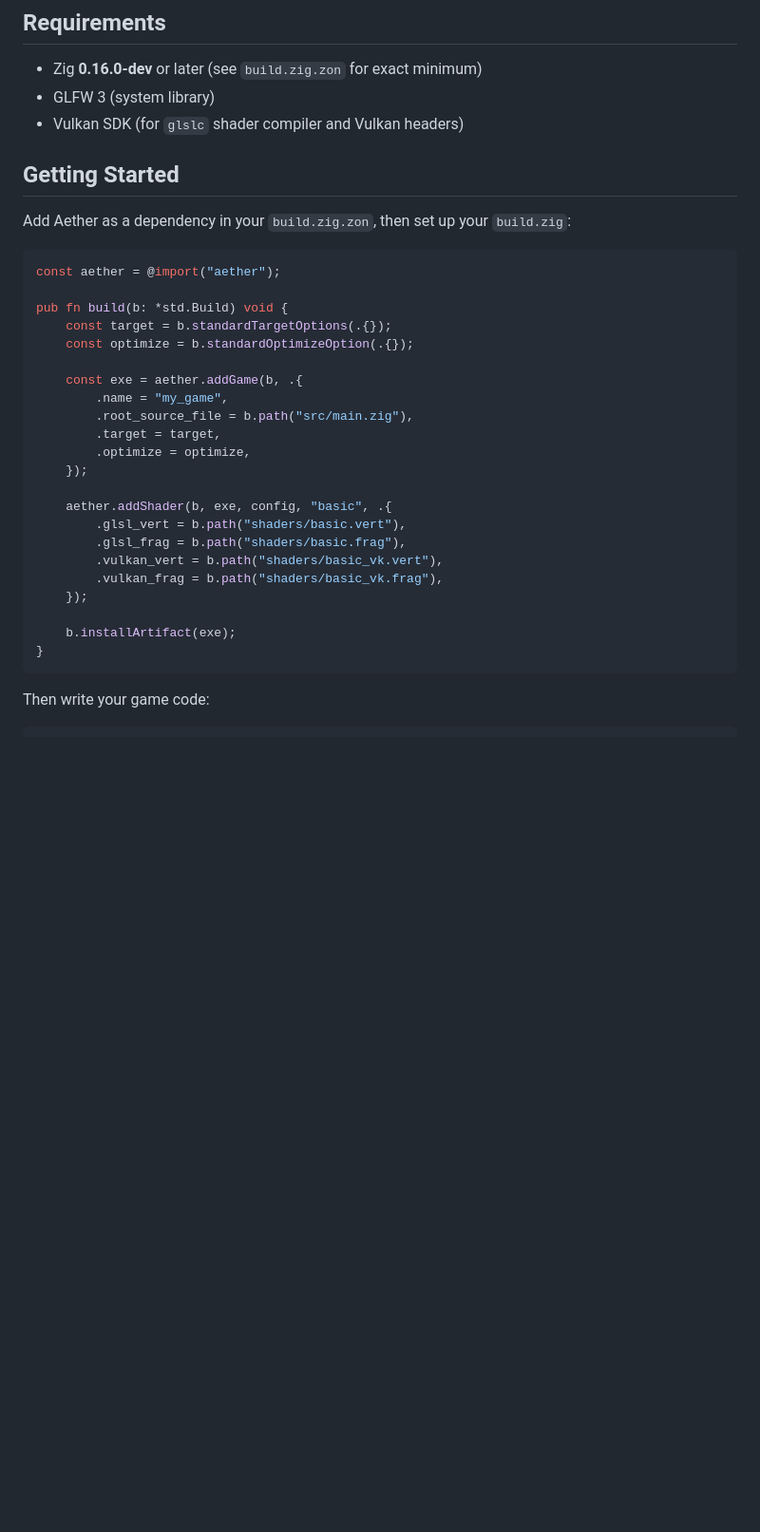
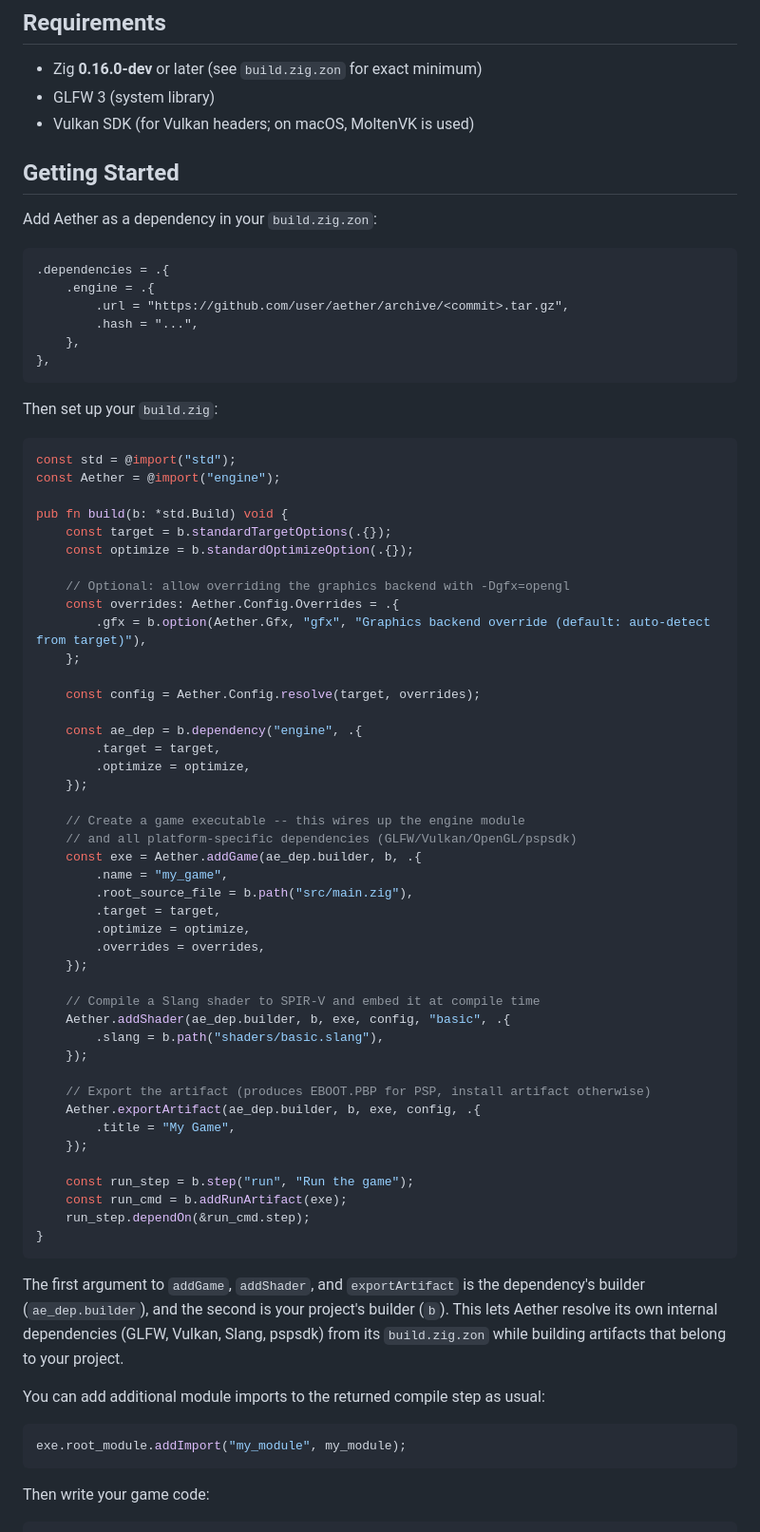
Before and after one commit to AetherEngine/Aether, a Markdown page: README.md, the part around one of its changes. Shown at 95% size. Rendered like a GitHub page; blank space fills up the shorter version.

````diff
--- a/README.md
+++ b/README.md
@@ -20,35 +20,79 @@ User code is structured as hooks into the engine via a `State` interface. You im
 
 - Zig **0.16.0-dev** or later (see `build.zig.zon` for exact minimum)
 - GLFW 3 (system library)
-- Vulkan SDK (for `glslc` shader compiler and Vulkan headers)
+- Vulkan SDK (for Vulkan headers; on macOS, MoltenVK is used)
 
 ## Getting Started
 
-Add Aether as a dependency in your `build.zig.zon`, then set up your `build.zig`:
+Add Aether as a dependency in your `build.zig.zon`:
+
+```zon
+.dependencies = .{
+    .engine = .{
+        .url = "https://github.com/user/aether/archive/<commit>.tar.gz",
+        .hash = "...",
+    },
+},
+```
+
+Then set up your `build.zig`:
 
 ```zig
-const aether = @import("aether");
+const std = @import("std");
+const Aether = @import("engine");
 
 pub fn build(b: *std.Build) void {
     const target = b.standardTargetOptions(.{});
     const optimize = b.standardOptimizeOption(.{});
 
-    const exe = aether.addGame(b, .{
+    // Optional: allow overriding the graphics backend with -Dgfx=opengl
+    const overrides: Aether.Config.Overrides = .{
+        .gfx = b.option(Aether.Gfx, "gfx", "Graphics backend override (default: auto-detect from target)"),
+    };
+
+    const config = Aether.Config.resolve(target, overrides);
+
+    const ae_dep = b.dependency("engine", .{
+        .target = target,
+        .optimize = optimize,
+    });
+
+    // Create a game executable -- this wires up the engine module
+    // and all platform-specific dependencies (GLFW/Vulkan/OpenGL/pspsdk)
+    const exe = Aether.addGame(ae_dep.builder, b, .{
         .name = "my_game",
         .root_source_file = b.path("src/main.zig"),
         .target = target,
         .optimize = optimize,
+        .overrides = overrides,
     });
 
-    aether.addShader(b, exe, config, "basic", .{
-        .glsl_vert = b.path("shaders/basic.vert"),
-        .glsl_frag = b.path("shaders/basic.frag"),
-        .vulkan_vert = b.path("shaders/basic_vk.vert"),
-        .vulkan_frag = b.path("shaders/basic_vk.frag"),
+    // Compile a Slang shader to SPIR-V and embed it at compile time
+    Aether.addShader(ae_dep.builder, b, exe, config, "basic", .{
+        .slang = b.path("shaders/basic.slang"),
     });
 
-    b.installArtifact(exe);
+    // Export the artifact (produces EBOOT.PBP for PSP, install artifact otherwise)
+    Aether.exportArtifact(ae_dep.builder, b, exe, config, .{
+        .title = "My Game",
+    });
+
+    const run_step = b.step("run", "Run the game");
+    const run_cmd = b.addRunArtifact(exe);
+    run_step.dependOn(&run_cmd.step);
 }
+```
+
+The first argument to `addGame`, `addShader`, and `exportArtifact` is the
+dependency's builder (`ae_dep.builder`), and the second is your project's
+builder (`b`). This lets Aether resolve its own internal dependencies (GLFW,
+Vulkan, Slang, pspsdk) from its `build.zig.zon` while building artifacts that
+belong to your project.
+
+You can add additional module imports to the returned compile step as usual:
+
+```zig
+exe.root_module.addImport("my_module", my_module);
 ```
 
 Then write your game code:
````
Also changed, not shown: other parts of README.md (+53 -1 lines).
